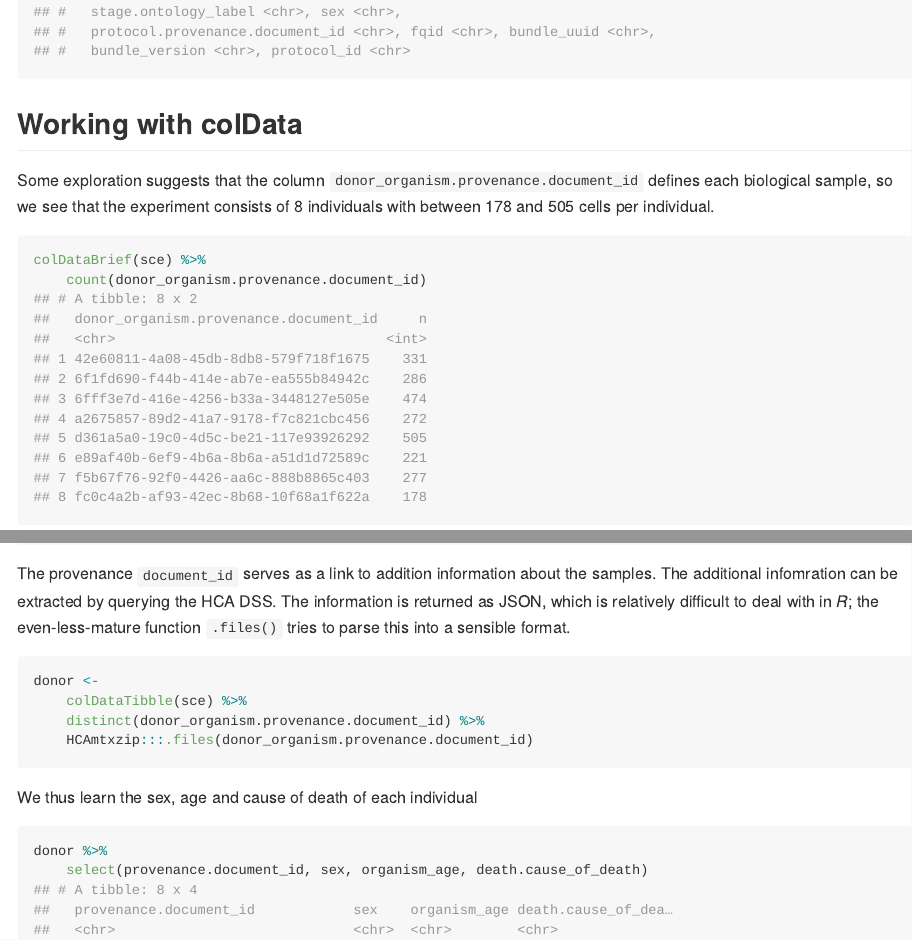
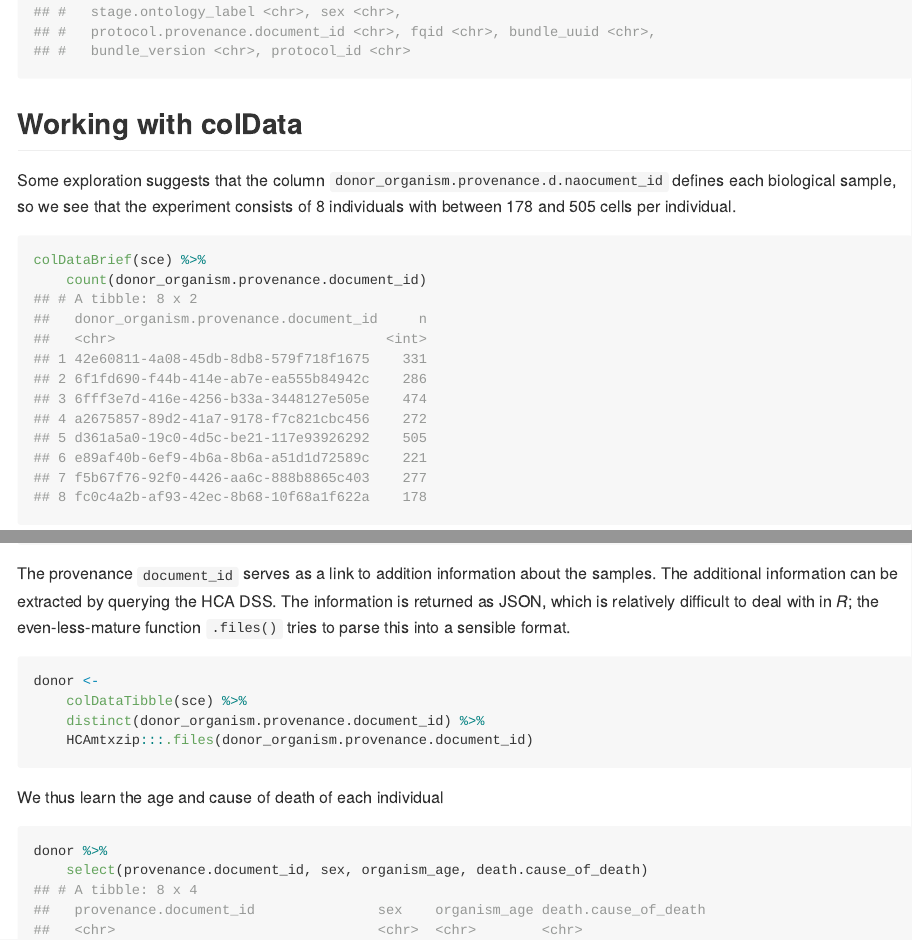
Before and after one commit to mtmorgan/HCAmtxzip, an R Markdown document (README.Rmd): the page in a window 1100 px wide, from 4450 px down, and a second part further down, joined at a grey line. The pictures show the output file README.md that the author committed with the source, drawn offline in the style of GitHub.

Commit message:
typos in README.Rmd

````diff
--- a/README.Rmd
+++ b/README.Rmd
@@ -127,7 +127,7 @@ colDataBrief(sce)
 ## Working with colData
 
 Some exploration suggests that the column
-`donor_organism.provenance.document_id` defines each biological
+`donor_organism.provenance.d.naocument_id` defines each biological
 sample, so we see that the experiment consists of 8 individuals with
 between 178 and 505 cells per individual.
 
@@ -146,7 +146,7 @@ count
 ```
 
 The provenance `document_id` serves as a link to addition information
-about the samples. The additional infomration can be extracted by
+about the samples. The additional information can be extracted by
 querying the HCA DSS. The information is returned as JSON, which is
 relatively difficult to deal with in _R_; the even-less-mature
 function `.files()` tries to parse this into a sensible format.
@@ -158,7 +158,7 @@ donor <-
     HCAmtxzip:::.files(donor_organism.provenance.document_id)
 ```
 
-We thus learn the sex, age and cause of death of each individual
+We thus learn the age and cause of death of each individual
 
 ```{r}
 donor %>%
````
Also changed, not shown: README.md, README.Rmd (2 more changed lines).
